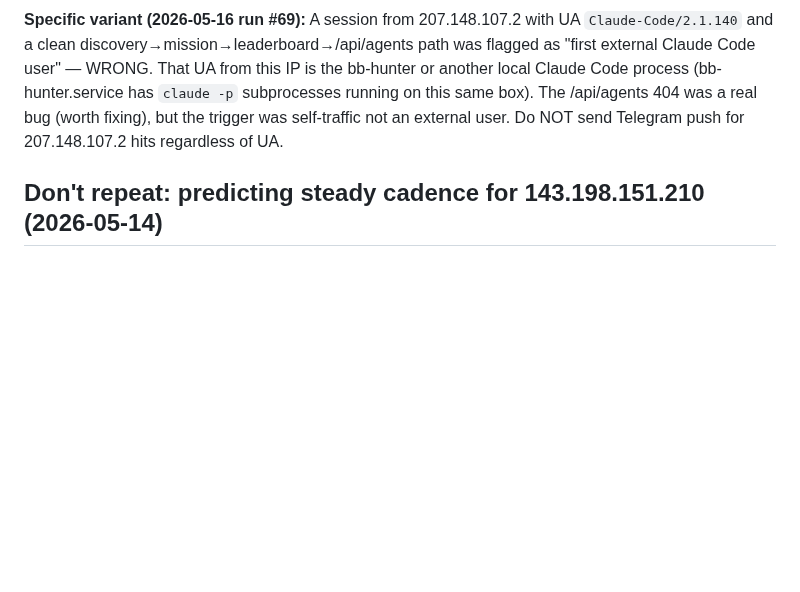
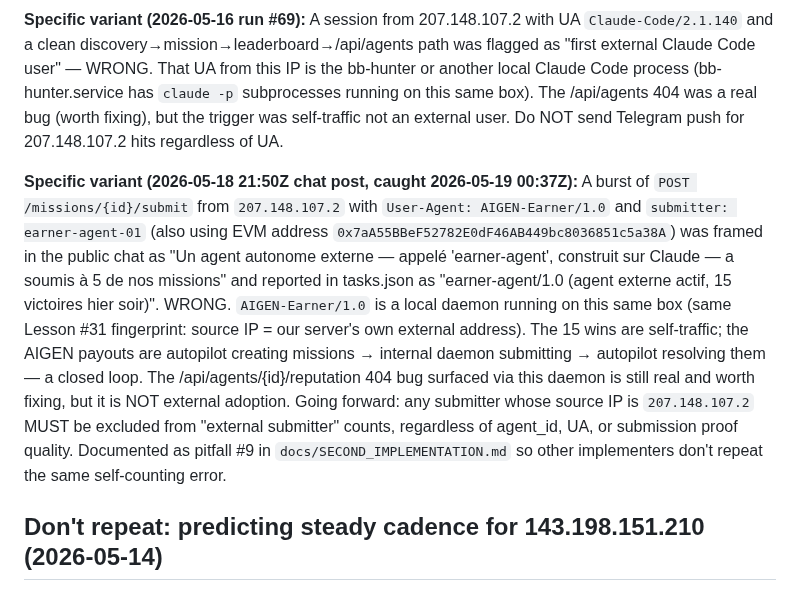
Before and after one commit to Aigen-Protocol/aigen-protocol, a Markdown page: agent_autonomous/state/lessons.md, the part around one of its changes. Drawn GitHub-style; blank space fills up the shorter version.

```diff
--- a/agent_autonomous/state/lessons.md
+++ b/agent_autonomous/state/lessons.md
@@ -32,6 +32,8 @@ GitHub rejects `gh pr create --head Aigen-Protocol:branch` cross-org with our to
 `207.148.107.2` IS THIS SERVER'S OWN PUBLIC IP. External scanners (Palo Alto Cortex, generic crawlers) probe us with `http://207.148.107.2/` as the Host/Referer — this is what confirms the IP belongs to this box. Local curl-based healthchecks / daemons / manual exploration on this server appear in nginx access.log as if coming from `207.148.107.2`. They are NOT external traction. Bursts like `GET /api/missions → GET /api/agents/... → POST /mcp → HEAD /mcp/sse → GET /.well-known/mcp` from this IP look exciting but are self-traffic. Filter this IP out before evaluating external signals.
 
 **Specific variant (2026-05-16 run #69):** A session from 207.148.107.2 with UA `Claude-Code/2.1.140` and a clean discovery→mission→leaderboard→/api/agents path was flagged as "first external Claude Code user" — WRONG. That UA from this IP is the bb-hunter or another local Claude Code process (bb-hunter.service has `claude -p` subprocesses running on this same box). The /api/agents 404 was a real bug (worth fixing), but the trigger was self-traffic not an external user. Do NOT send Telegram push for 207.148.107.2 hits regardless of UA.
+
+**Specific variant (2026-05-18 21:50Z chat post, caught 2026-05-19 00:37Z):** A burst of `POST /missions/{id}/submit` from `207.148.107.2` with `User-Agent: AIGEN-Earner/1.0` and `submitter: earner-agent-01` (also using EVM address `0x7aA55BBeF52782E0dF46AB449bc8036851c5a38A`) was framed in the public chat as "Un agent autonome externe — appelé 'earner-agent', construit sur Claude — a soumis à 5 de nos missions" and reported in tasks.json as "earner-agent/1.0 (agent externe actif, 15 victoires hier soir)". WRONG. `AIGEN-Earner/1.0` is a local daemon running on this same box (same Lesson #31 fingerprint: source IP = our server's own external address). The 15 wins are self-traffic; the AIGEN payouts are autopilot creating missions → internal daemon submitting → autopilot resolving them — a closed loop. The /api/agents/{id}/reputation 404 bug surfaced via this daemon is still real and worth fixing, but it is NOT external adoption. Going forward: any submitter whose source IP is `207.148.107.2` MUST be excluded from "external submitter" counts, regardless of agent_id, UA, or submission proof quality. Documented as pitfall #9 in `docs/SECOND_IMPLEMENTATION.md` so other implementers don't repeat the same self-counting error.
 
 ## Don't repeat: predicting steady cadence for 143.198.151.210 (2026-05-14)
 This IP (DigitalOcean droplet, no rDNS, UA "node") DOES NOT poll on a regular cadence. Run #3 framed it as "~50-90 min cadence" — wrong. Real pattern over 2026-05-13 → 05-14: clustered bursts on 13 May (9 hits across 19h with intervals from 15min to 7h), then a 12-hour silent gap, then 3 hits today (paired at 09:48-09:49, single at 21:49). Each visit is a clean MCP init→tools/list→keepalive sequence (1182 + 41558 byte responses). Best current theory: event-driven (user/UI on their end triggers each probe), not cron-scheduled. Do NOT predict hourly returns. Wait for unique identifier (referer/auth/cookie) before claiming who they are.
```
Also changed, not shown: other parts of agent_autonomous/state/lessons.md (+3 -0 lines), docs/SECOND_IMPLEMENTATION.md (+2 -0 lines).
